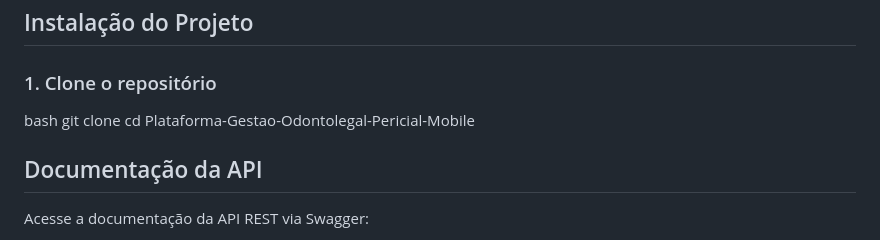
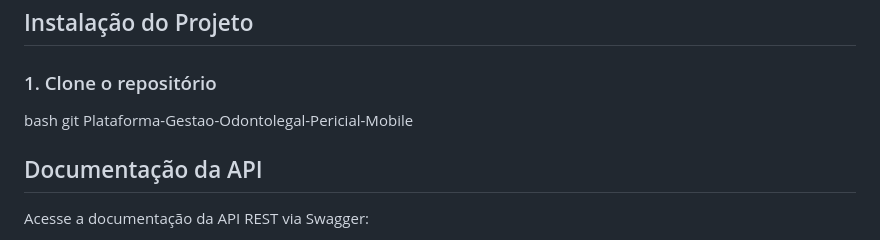
Before and after one commit to GabrieldSantana/Plataforma-Gestao-Odontolegal-Pericial-Mobile, a Markdown page: README.md, the part around the change. GitHub-like rendering.

```diff
--- a/README.md
+++ b/README.md
@@ -133,8 +133,7 @@ Plataforma-Gestao-Odontolegal-Pericial-Mobile/
 ### 1. Clone o repositório
 
 bash
-git clone <url-do-repositorio>
-cd Plataforma-Gestao-Odontolegal-Pericial-Mobile
+git Plataforma-Gestao-Odontolegal-Pericial-Mobile
 
 ##  Documentação da API
 
```
